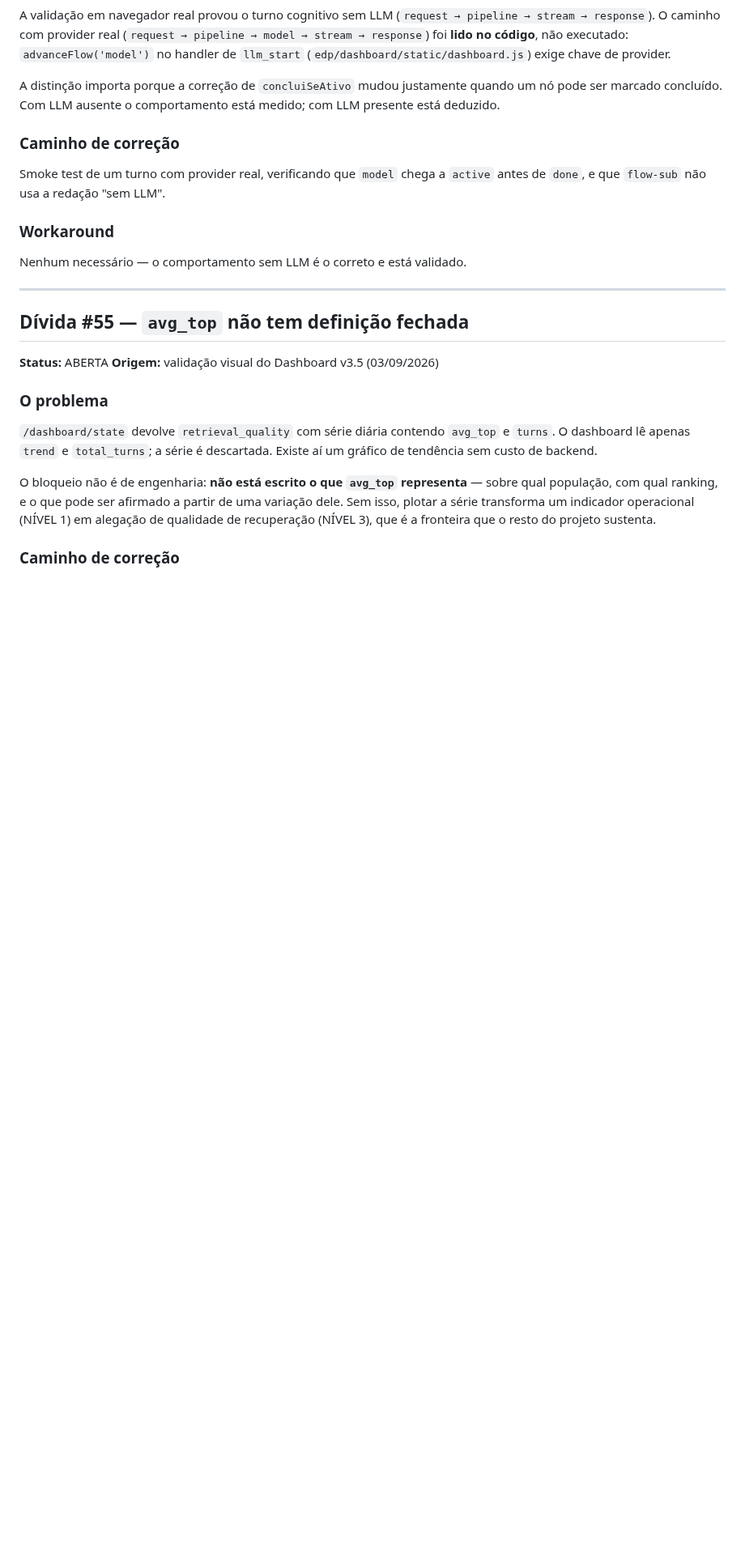
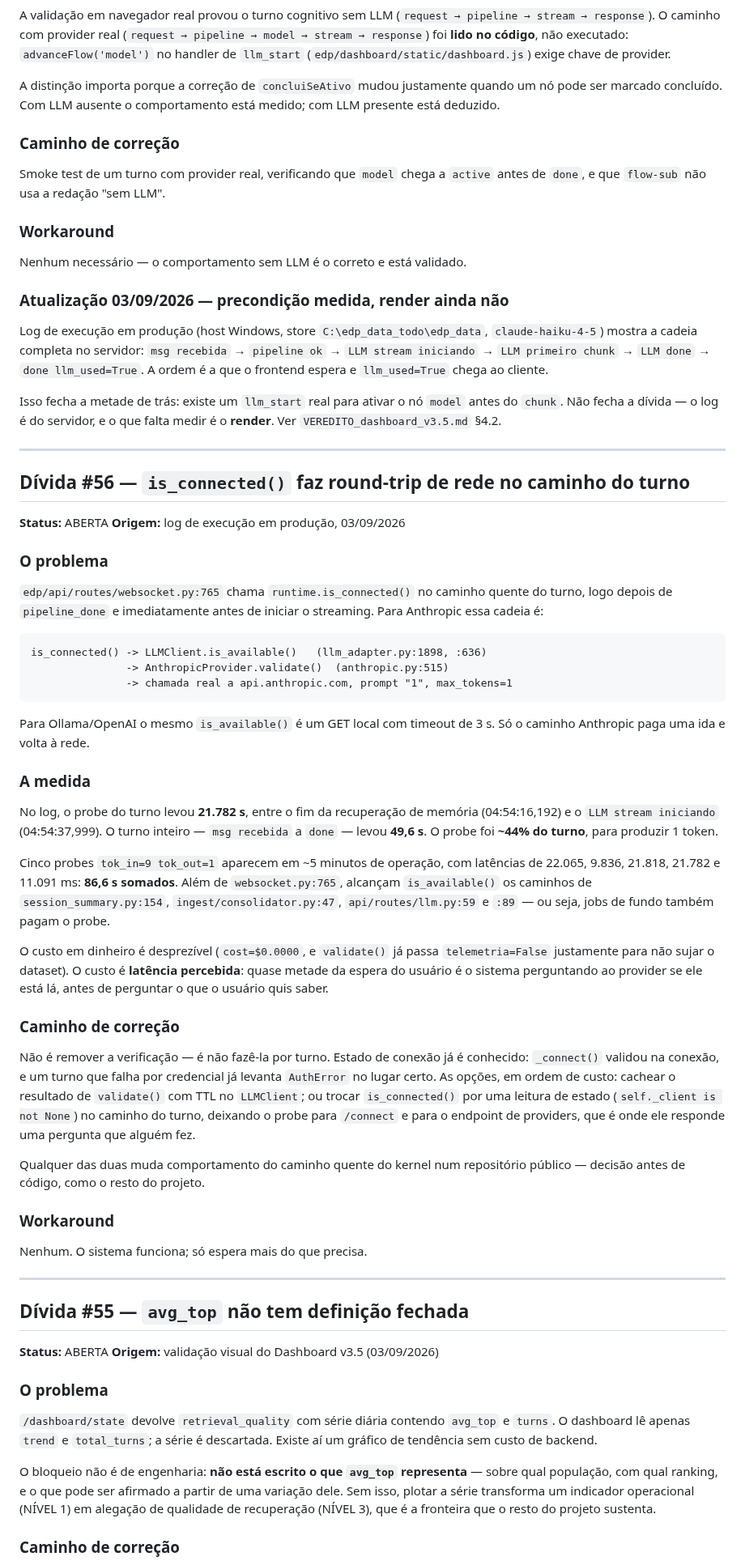
Before and after one commit to devBorgesr/edp_v5, a Markdown page: docs/DIVIDAS.md, the part around the change. Shown at 81% size. Rendered like a GitHub page; blank space fills up the shorter version.

Commit message:
dividas: log de producao fecha metade de #54 e revela #56
LOG DE EXECUCAO no host Windows, store produtivo C:\edp_data_todo\edp_data,
claude-haiku-4-5 conectado. Duas leituras, em direcoes opostas.

#54 (caminho com LLM) — precondicao MEDIDA, render ainda nao.
A cadeia existe no servidor e na ordem que o frontend espera:
msg recebida -> pipeline ok -> LLM stream iniciando -> LLM primeiro chunk ->
LLM done -> done llm_used=True. Existe um llm_start real para ativar o no
`model` antes do `chunk`, e llm_used=True chega ao cliente.

Nao fecha a divida: o log e do SERVIDOR. concluiSeAtivo e codigo de navegador,
e o que falta e medir o render. Registrado assim no veredito, sem promover
"os eventos saem certos" a "a tela mostra certo".

#56 (novo) — is_connected() faz round-trip de rede no caminho do turno.
websocket.py:765 chama runtime.is_connected() logo antes do streaming. Para
Anthropic isso vira AnthropicProvider.validate(): chamada real a
api.anthropic.com com prompt "1", max_tokens=1. Para Ollama/OpenAI o mesmo
is_available() e um GET local de 3s — so o caminho Anthropic paga a rede.

Medido no log: o probe do turno levou 21.782s, entre o fim da recuperacao de
memoria (04:54:16,192) e o LLM stream iniciando (04:54:37,999). O turno
inteiro levou 49,6s. O probe foi ~44% do turno, para produzir 1 token. Cinco
probes tok_in=9 tok_out=1 em ~5 minutos somam 86,6s.

O custo nao e dinheiro (cost=$0.0000, e validate() ja passa telemetria=False
para nao sujar o dataset). E latencia percebida: quase metade da espera e o
sistema perguntando ao provider se ele esta la, antes de perguntar o que o
usuario quis saber.

NAO E ACHADO, e fica dito: EDP_LIVE_FEED_TOKEN vazio aceitando conexao sem
autenticacao aparece no log, mas config.py:217-219 ja documenta isso como
default dev-friendly deliberado, com as ressalvas amarradas em
EDP_GRAPH_VIEWER, EDP_WIKI e EDP_WIKI_CONVERSAS. Postura conhecida, nao
descoberta.

Co-Authored-By: Claude Opus 5 <noreply@anthropic.com>

````diff
--- a/docs/DIVIDAS.md
+++ b/docs/DIVIDAS.md
@@ -184,6 +184,70 @@ Smoke test de um turno com provider real, verificando que `model` chega a
 ### Workaround
 Nenhum necessário — o comportamento sem LLM é o correto e está validado.
 
+### Atualização 03/09/2026 — precondição medida, render ainda não
+Log de execução em produção (host Windows, store `C:\edp_data_todo\edp_data`,
+`claude-haiku-4-5`) mostra a cadeia completa no servidor: `msg recebida` →
+`pipeline ok` → `LLM stream iniciando` → `LLM primeiro chunk` → `LLM done` →
+`done llm_used=True`. A ordem é a que o frontend espera e `llm_used=True`
+chega ao cliente.
+
+Isso fecha a metade de trás: existe um `llm_start` real para ativar o nó
+`model` antes do `chunk`. Não fecha a dívida — o log é do servidor, e o que
+falta medir é o **render**. Ver `VEREDITO_dashboard_v3.5.md` §4.2.
+
+---
+
+## Dívida #56 — `is_connected()` faz round-trip de rede no caminho do turno
+
+**Status:** ABERTA
+**Origem:** log de execução em produção, 03/09/2026
+
+### O problema
+`edp/api/routes/websocket.py:765` chama `runtime.is_connected()` no caminho
+quente do turno, logo depois de `pipeline_done` e imediatamente antes de
+iniciar o streaming. Para Anthropic essa cadeia é:
+
+```
+is_connected() -> LLMClient.is_available()   (llm_adapter.py:1898, :636)
+               -> AnthropicProvider.validate()  (anthropic.py:515)
+               -> chamada real a api.anthropic.com, prompt "1", max_tokens=1
+```
+
+Para Ollama/OpenAI o mesmo `is_available()` é um GET local com timeout de 3 s.
+Só o caminho Anthropic paga uma ida e volta à rede.
+
+### A medida
+No log, o probe do turno levou **21.782 s**, entre o fim da recuperação de
+memória (04:54:16,192) e o `LLM stream iniciando` (04:54:37,999). O turno
+inteiro — `msg recebida` a `done` — levou **49,6 s**. O probe foi **~44% do
+turno**, para produzir 1 token.
+
+Cinco probes `tok_in=9 tok_out=1` aparecem em ~5 minutos de operação, com
+latências de 22.065, 9.836, 21.818, 21.782 e 11.091 ms: **86,6 s somados**.
+Além de `websocket.py:765`, alcançam `is_available()` os caminhos de
+`session_summary.py:154`, `ingest/consolidator.py:47`, `api/routes/llm.py:59`
+e `:89` — ou seja, jobs de fundo também pagam o probe.
+
+O custo em dinheiro é desprezível (`cost=$0.0000`, e `validate()` já passa
+`telemetria=False` justamente para não sujar o dataset). O custo é **latência
+percebida**: quase metade da espera do usuário é o sistema perguntando ao
+provider se ele está lá, antes de perguntar o que o usuário quis saber.
+
+### Caminho de correção
+Não é remover a verificação — é não fazê-la por turno. Estado de conexão já é
+conhecido: `_connect()` validou na conexão, e um turno que falha por
+credencial já levanta `AuthError` no lugar certo. As opções, em ordem de
+custo: cachear o resultado de `validate()` com TTL no `LLMClient`; ou trocar
+`is_connected()` por uma leitura de estado (`self._client is not None`) no
+caminho do turno, deixando o probe para `/connect` e para o endpoint de
+providers, que é onde ele responde uma pergunta que alguém fez.
+
+Qualquer das duas muda comportamento do caminho quente do kernel num
+repositório público — decisão antes de código, como o resto do projeto.
+
+### Workaround
+Nenhum. O sistema funciona; só espera mais do que precisa.
+
 ---
 
 ## Dívida #55 — `avg_top` não tem definição fechada
````
Also changed, not shown: docs/VEREDITO_dashboard_v3.5.md (+26 -0 lines).
